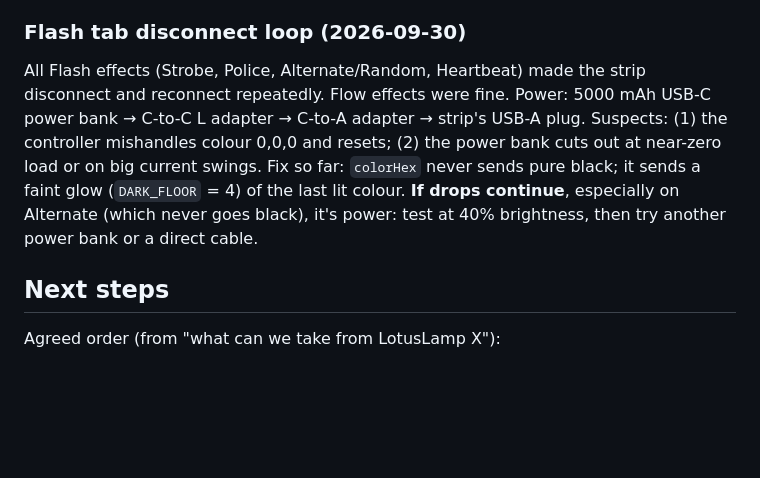
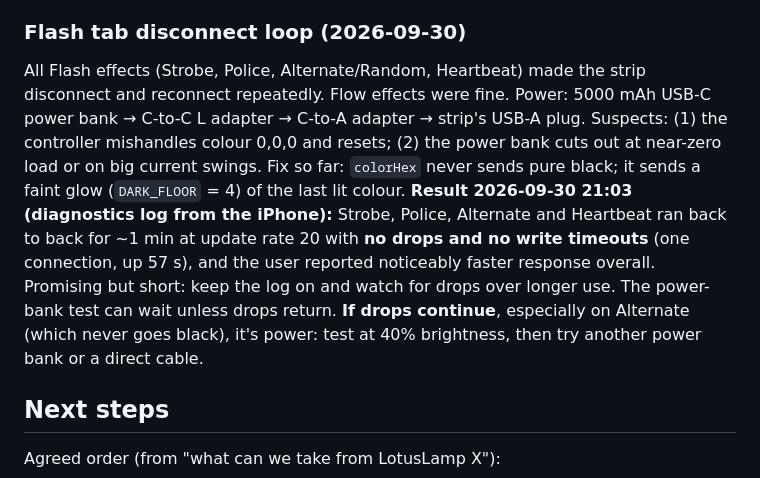
Before and after one commit to BBC-Coder-System/My-skateboards, a Markdown page: README.md, the part around the change. Rendered like a GitHub page; blank space fills up the shorter version.

Commit message:
README: record the first diagnostics log (no Flash drops)
Co-Authored-By: Claude Sonnet 5.5 <noreply@anthropic.com>
Claude-Session: https://claude.ai/code/session_019b4aWUjuD91C3nhM5Mp7LE

```diff
--- a/README.md
+++ b/README.md
@@ -85,7 +85,7 @@ Motion tab → 🛑 Brake light. Cruising = the current effect plays normally; w
 
 ### Flash tab disconnect loop (2026-09-30)
 
-All Flash effects (Strobe, Police, Alternate/Random, Heartbeat) made the strip disconnect and reconnect repeatedly. Flow effects were fine. Power: 5000 mAh USB-C power bank → C-to-C L adapter → C-to-A adapter → strip's USB-A plug. Suspects: (1) the controller mishandles colour 0,0,0 and resets; (2) the power bank cuts out at near-zero load or on big current swings. Fix so far: `colorHex` never sends pure black; it sends a faint glow (`DARK_FLOOR` = 4) of the last lit colour. **If drops continue**, especially on Alternate (which never goes black), it's power: test at 40% brightness, then try another power bank or a direct cable.
+All Flash effects (Strobe, Police, Alternate/Random, Heartbeat) made the strip disconnect and reconnect repeatedly. Flow effects were fine. Power: 5000 mAh USB-C power bank → C-to-C L adapter → C-to-A adapter → strip's USB-A plug. Suspects: (1) the controller mishandles colour 0,0,0 and resets; (2) the power bank cuts out at near-zero load or on big current swings. Fix so far: `colorHex` never sends pure black; it sends a faint glow (`DARK_FLOOR` = 4) of the last lit colour. **Result 2026-09-30 21:03 (diagnostics log from the iPhone):** Strobe, Police, Alternate and Heartbeat ran back to back for ~1 min at update rate 20 with **no drops and no write timeouts** (one connection, up 57 s), and the user reported noticeably faster response overall. Promising but short: keep the log on and watch for drops over longer use. The power-bank test can wait unless drops return. **If drops continue**, especially on Alternate (which never goes black), it's power: test at 40% brightness, then try another power bank or a direct cable.
 
 ## Next steps
 
```
